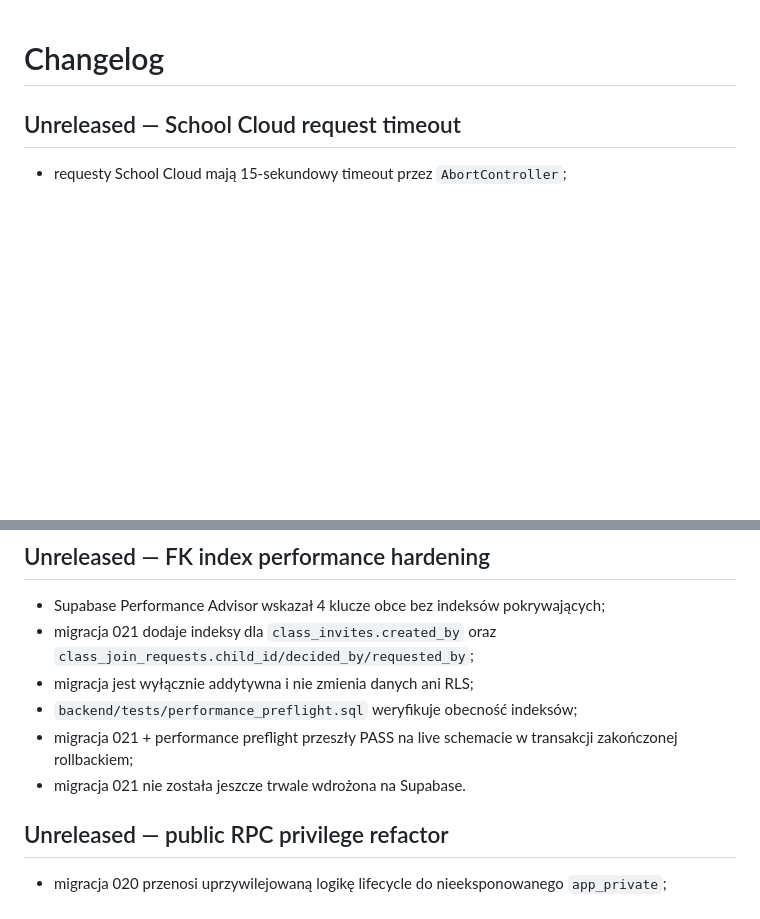
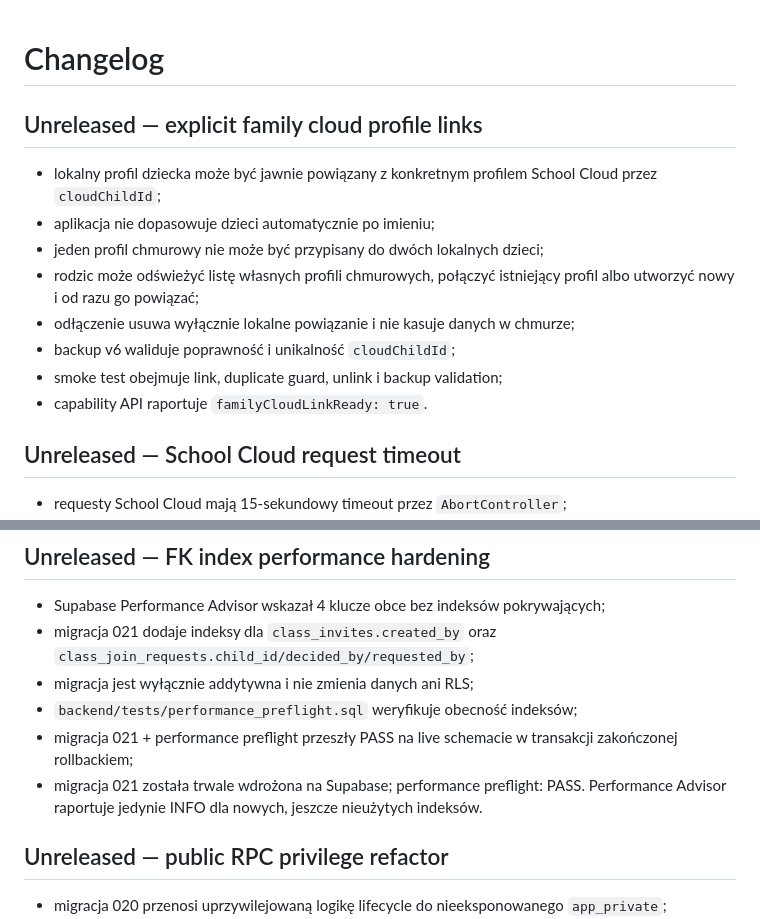
Before and after one commit to lukaszst-cz/aktywnik-plus, a Markdown page: CHANGELOG.md, 2 parts joined by grey strips. Rendered like a GitHub page; blank space fills up the shorter version.

Commit message:
Document explicit family cloud links and live migration 021

```diff
--- a/CHANGELOG.md
+++ b/CHANGELOG.md
@@ -1,4 +1,15 @@
 # Changelog
+
+## Unreleased — explicit family cloud profile links
+
+- lokalny profil dziecka może być jawnie powiązany z konkretnym profilem School Cloud przez `cloudChildId`;
+- aplikacja nie dopasowuje dzieci automatycznie po imieniu;
+- jeden profil chmurowy nie może być przypisany do dwóch lokalnych dzieci;
+- rodzic może odświeżyć listę własnych profili chmurowych, połączyć istniejący profil albo utworzyć nowy i od razu go powiązać;
+- odłączenie usuwa wyłącznie lokalne powiązanie i nie kasuje danych w chmurze;
+- backup v6 waliduje poprawność i unikalność `cloudChildId`;
+- smoke test obejmuje link, duplicate guard, unlink i backup validation;
+- capability API raportuje `familyCloudLinkReady: true`.
 
 ## Unreleased — School Cloud request timeout
 
@@ -25,7 +36,7 @@
 - migracja jest wyłącznie addytywna i nie zmienia danych ani RLS;
 - `backend/tests/performance_preflight.sql` weryfikuje obecność indeksów;
 - migracja 021 + performance preflight przeszły PASS na live schemacie w transakcji zakończonej rollbackiem;
-- migracja 021 nie została jeszcze trwale wdrożona na Supabase.
+- migracja 021 została trwale wdrożona na Supabase; performance preflight: PASS. Performance Advisor raportuje jedynie INFO dla nowych, jeszcze nieużytych indeksów.
 
 
 ## Unreleased — public RPC privilege refactor
```
